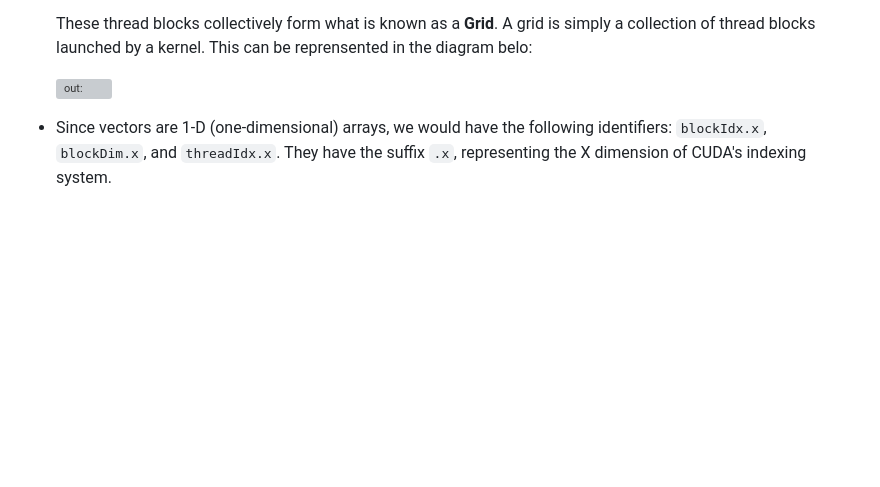
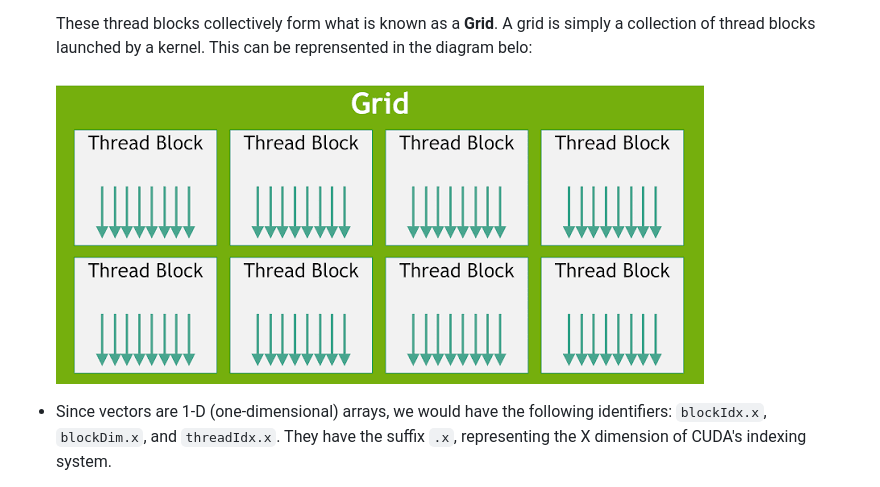
Before and after one commit to Cohegen/cohegen.github.io, a Markdown page: README.md, the part around the change. GitHub-like rendering; blank space fills up the shorter version; grey boxes are pictures that could not be loaded.

Commit message:
Fix image path in README
Updated image path in README to use assets folder.

```diff
--- a/README.md
+++ b/README.md
@@ -79,7 +79,7 @@ int index = threadIdx.x;
   These thread blocks collectively form what is known as a **Grid**. A grid is simply a collection of thread blocks launched by a kernel.
   This can be reprensented in the diagram belo:
 
-  ![out:](block.png)
+  ![out:](assets/block.png)
 
 - Since vectors are 1-D (one-dimensional) arrays, we would have the following identifiers: `blockIdx.x`, `blockDim.x`, and `threadIdx.x`. They have the suffix `.x`, representing the X dimension of CUDA's indexing system.
 
```
